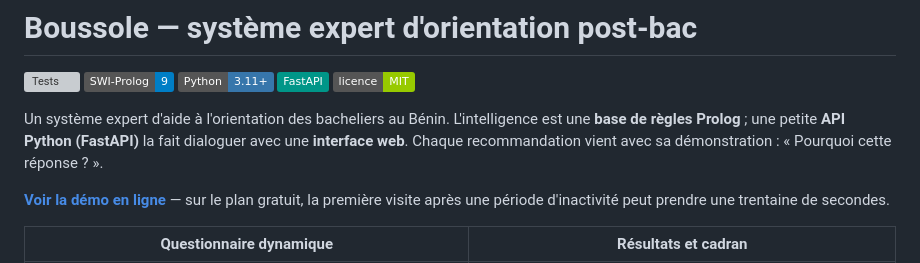
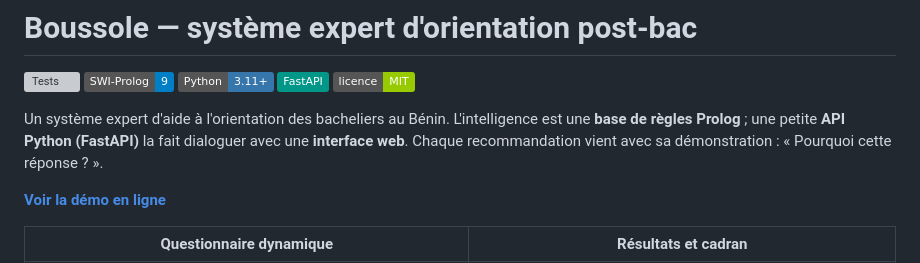
Before and after one commit to Yu-on0123/Boussole, a Markdown page: README.md, the part around the change. GitHub-like rendering; badges without logos; grey boxes are pictures that could not be loaded.

Commit message:
README : Update 2e fois

```diff
--- a/README.md
+++ b/README.md
@@ -8,7 +8,7 @@
 
 Un système expert d'aide à l'orientation des bacheliers au Bénin. L'intelligence est une **base de règles Prolog** ; une petite **API Python (FastAPI)** la fait dialoguer avec une **interface web**. Chaque recommandation vient avec sa démonstration : « Pourquoi cette réponse ? ».
 
-**[Voir la démo en ligne](https://boussole-b1v5.onrender.com/)** — sur le plan gratuit, la première visite après une période d'inactivité peut prendre une trentaine de secondes.
+**[Voir la démo en ligne](https://boussole-b1v5.onrender.com/)**
 
 | Questionnaire dynamique | Résultats et cadran |
 |---|---|
```
